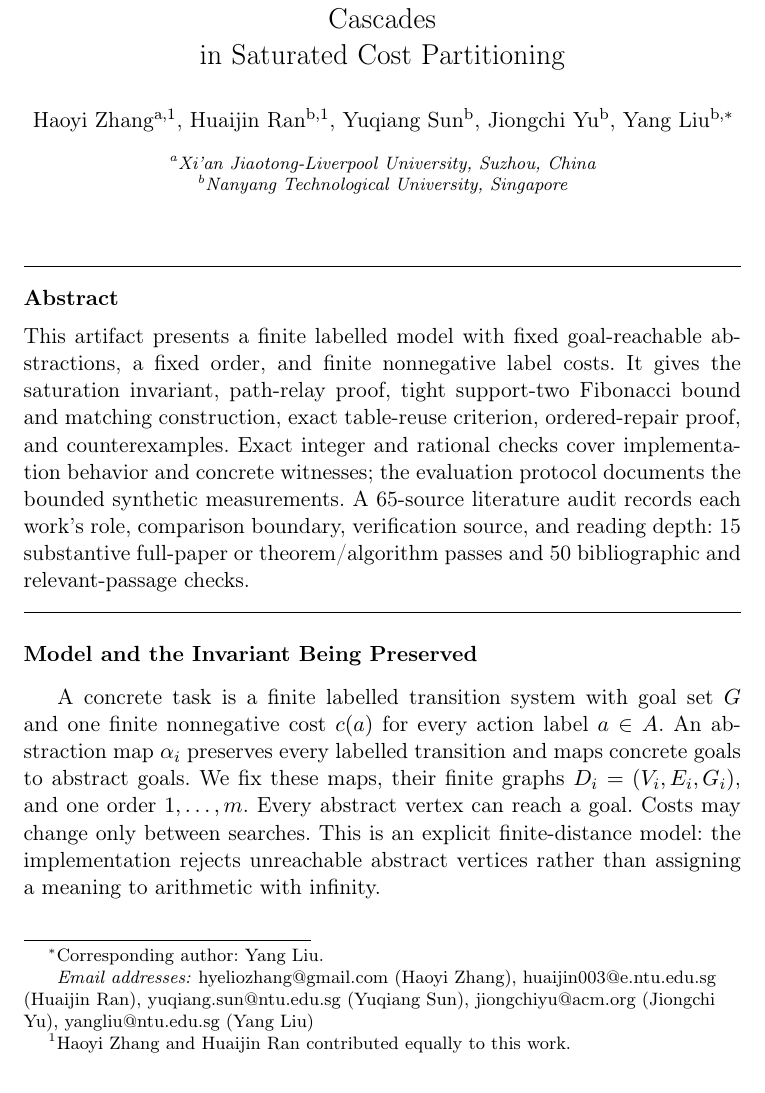
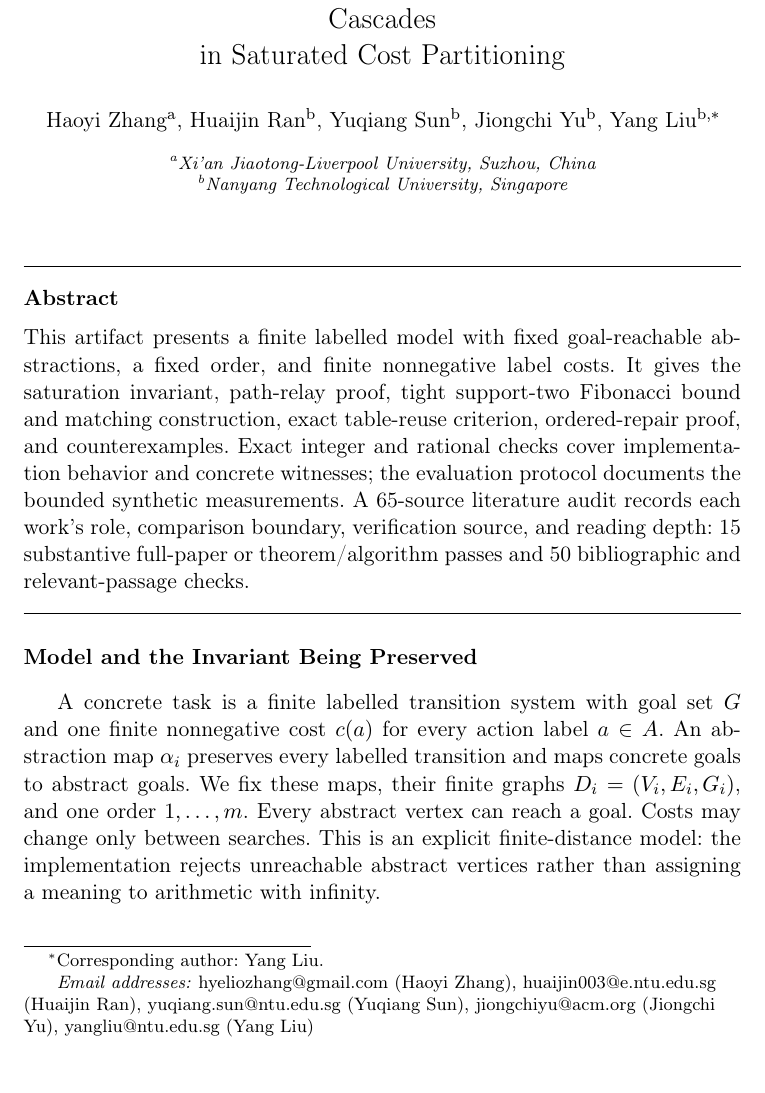
Before and after one commit to Haoyi-Zhang/FibonacciCost, a LaTeX paper (proofs/supplement.tex): part of page 1 of 24, cut so that both start at the same text. Compiled offline with pdfLaTeX.

Commit message:
Align proof supplement and ordinary author-order metadata

```diff
--- a/proofs/supplement.tex
+++ b/proofs/supplement.tex
@@ -16,9 +16,9 @@
 \begin{document}
 \begin{frontmatter}
 \title{Supplement: Cost Decreases Trigger Tight Fibonacci Cascades\\in Saturated Cost Partitioning}
-\author[xjtlu]{Haoyi Zhang\fnref{equal}}
+\author[xjtlu]{Haoyi Zhang}
 \ead{hyeliozhang@gmail.com}
-\author[ntu]{Huaijin Ran\fnref{equal}}
+\author[ntu]{Huaijin Ran}
 \ead{huaijin003@e.ntu.edu.sg}
 \author[ntu]{Yuqiang Sun}
 \ead{yuqiang.sun@ntu.edu.sg}
@@ -28,7 +28,6 @@
 \ead{yangliu@ntu.edu.sg}
 \address[xjtlu]{Xi'an Jiaotong-Liverpool University, Suzhou, China}
 \address[ntu]{Nanyang Technological University, Singapore}
-\fntext[equal]{Haoyi Zhang and Huaijin Ran contributed equally to this work.}
 \cortext[cor]{Corresponding author: Yang Liu.}
 \begin{abstract}
 This artifact presents a finite labelled model with fixed goal-reachable abstractions, a fixed order, and finite nonnegative label costs. It gives the saturation invariant, path-relay proof, tight support-two Fibonacci bound and matching construction, exact table-reuse criterion, ordered-repair proof, and counterexamples. Exact integer and rational checks cover implementation behavior and concrete witnesses; the evaluation protocol documents the bounded synthetic measurements. A 65-source literature audit records each work's role, comparison boundary, verification source, and reading depth: 15 substantive full-paper or theorem/algorithm passes and 50 bibliographic and relevant-passage checks.
```
Also changed, not shown: proofs/supplement.pdf.
